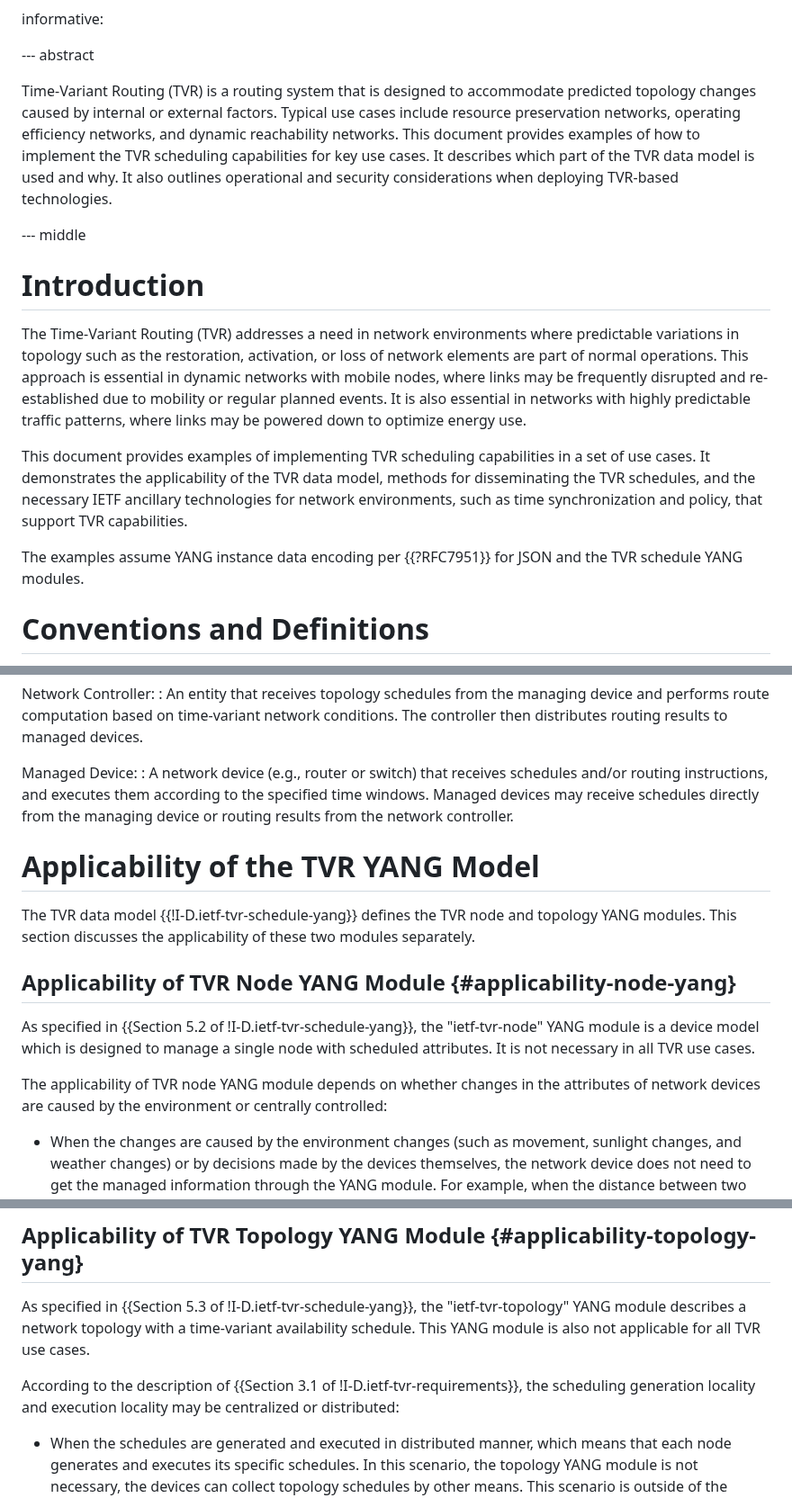
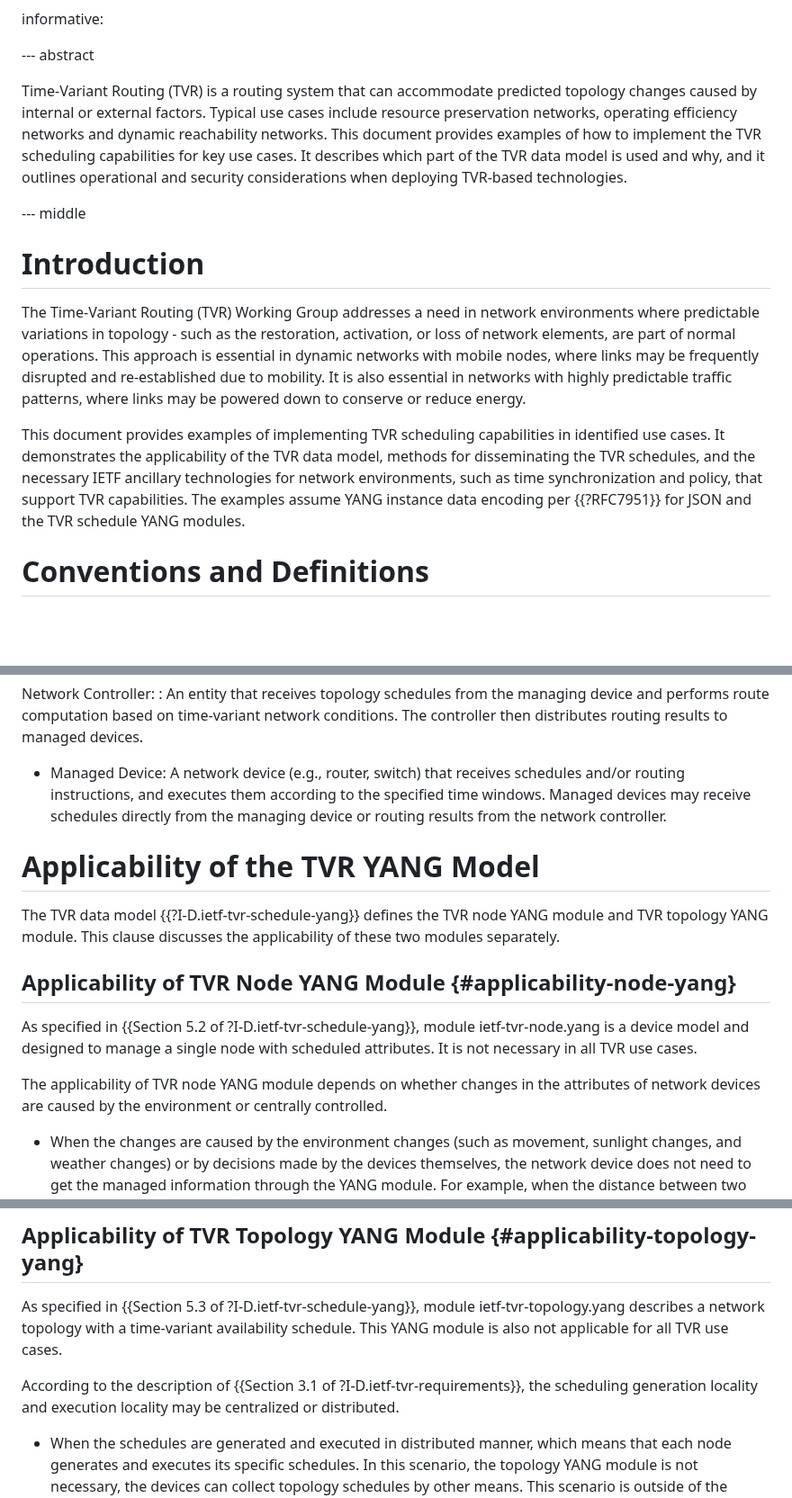
Before and after one commit to zhangli-abcd/TVR-Applicability, a Markdown page: draft-zdm-tvr-applicability.md, 3 parts joined by grey strips. Shown at 90% size. Drawn GitHub-style; blank space fills up the shorter version.

Commit message:
Revert "few edits"

```diff
--- a/draft-zdm-tvr-applicability.md
+++ b/draft-zdm-tvr-applicability.md
@@ -55,29 +55,27 @@ informative:
 
 --- abstract
 
-Time-Variant Routing (TVR) is a routing system that is designed to accommodate predicted topology changes caused by internal or
-external factors. Typical use cases include resource preservation networks, operating efficiency networks, and dynamic
+Time-Variant Routing (TVR) is a routing system that can accommodate predicted topology changes caused by internal or
+external factors. Typical use cases include resource preservation networks, operating efficiency networks and dynamic
 reachability networks.
 This document provides examples of how to implement the TVR scheduling capabilities for key use cases. It describes
-which part of the TVR data model is used and why. It also outlines operational and security considerations when deploying
+which part of the TVR data model is used and why, and it outlines operational and security considerations when deploying
 TVR-based technologies.
 
 --- middle
 
 # Introduction
 
-The Time-Variant Routing (TVR) addresses a need in network environments where
-predictable variations in topology such as the restoration, activation, or loss of network elements are
+The Time-Variant Routing (TVR) Working Group addresses a need in network environments where
+predictable variations in topology - such as the restoration, activation, or loss of network elements, are
 part of normal operations. This approach is essential in dynamic networks with mobile nodes, where links may
-be frequently disrupted and re-established due to mobility or regular planned events. It is also essential in networks with highly predictable traffic
-patterns, where links may be powered down to optimize energy use.
+be frequently disrupted and re-established due to mobility. It is also essential in networks with highly predictable traffic
+patterns, where links may be powered down to conserve or reduce energy.
 
-This document provides examples of implementing TVR scheduling capabilities in a set of use cases. It
+This document provides examples of implementing TVR scheduling capabilities in identified use cases. It
 demonstrates the applicability of the TVR data model, methods for disseminating the TVR schedules, and the
 necessary IETF ancillary technologies for network environments, such as time synchronization and policy,
-that support TVR capabilities.
-
-The examples assume YANG instance data encoding per {{?RFC7951}} for JSON and the TVR schedule YANG modules.
+that support TVR capabilities. The examples assume YANG instance data encoding per {{?RFC7951}} for JSON and the TVR schedule YANG modules.
 
 # Conventions and Definitions
 
@@ -98,8 +96,7 @@ from the managing device and performs route computation based on
 time-variant network conditions.  The controller then distributes
 routing results to managed devices.
 
-Managed Device:
-: A network device (e.g., router or switch) that
+* Managed Device: A network device (e.g., router, switch) that
 receives schedules and/or routing instructions, and executes them
 according to the specified time windows.  Managed devices may
 receive schedules directly from the managing device or routing
@@ -107,16 +104,16 @@ results from the network controller.
 
 # Applicability of the TVR YANG Model
 
-The TVR data model {{!I-D.ietf-tvr-schedule-yang}} defines the TVR node and topology YANG modules. This
-section discusses the applicability of these two modules separately.
+The TVR data model {{?I-D.ietf-tvr-schedule-yang}} defines the TVR node YANG module and TVR topology YANG module. This
+clause discusses the applicability of these two modules separately.
 
 ## Applicability of TVR Node YANG Module {#applicability-node-yang}
 
-As specified in {{Section 5.2 of !I-D.ietf-tvr-schedule-yang}}, the "ietf-tvr-node" YANG module is a device model which is designed to manage a
+As specified in {{Section 5.2 of ?I-D.ietf-tvr-schedule-yang}}, module ietf-tvr-node.yang is a device model and designed to manage a
 single node with scheduled attributes. It is not necessary in all TVR use cases.
 
 The applicability of TVR node YANG module depends on whether changes in the attributes of network devices are caused by
-the environment or centrally controlled:
+the environment or centrally controlled.
 
 - When the changes are caused by the environment changes (such as movement, sunlight changes, and weather changes) or
 by decisions made by the devices themselves, the network device does not need to get the managed information through the YANG module. For example,
@@ -129,11 +126,11 @@ network devices through TVR node YANG module.
 
 ## Applicability of TVR Topology YANG Module {#applicability-topology-yang}
 
-As specified in {{Section 5.3 of !I-D.ietf-tvr-schedule-yang}}, the "ietf-tvr-topology" YANG module describes a network topology
+As specified in {{Section 5.3 of ?I-D.ietf-tvr-schedule-yang}}, module ietf-tvr-topology.yang describes a network topology
 with a time-variant availability schedule. This YANG module is also not applicable for all TVR use cases.
 
-According to the description of {{Section 3.1 of !I-D.ietf-tvr-requirements}}, the scheduling generation locality
-and execution locality may be centralized or distributed:
+According to the description of {{Section 3.1 of ?I-D.ietf-tvr-requirements}}, the scheduling generation locality
+and execution locality may be centralized or distributed.
 
 - When the schedules are generated and executed in distributed manner, which means that each node generates and executes its specific
 schedules. In this scenario, the topology YANG module is not necessary, the devices can collect topology schedules by other means.
```
Also changed, not shown: other parts of draft-zdm-tvr-applicability.md (+1 -1 lines).
